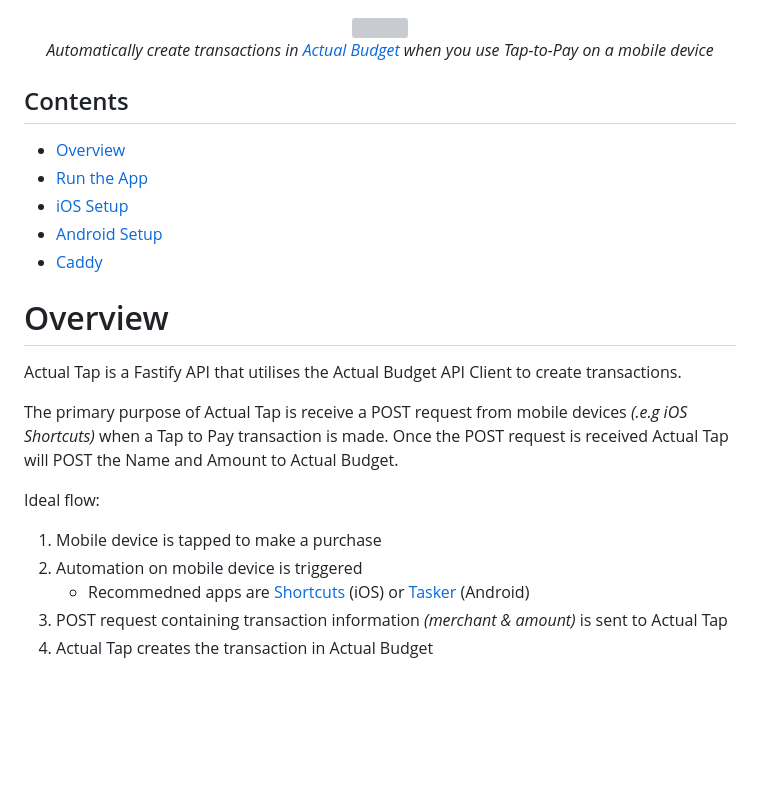
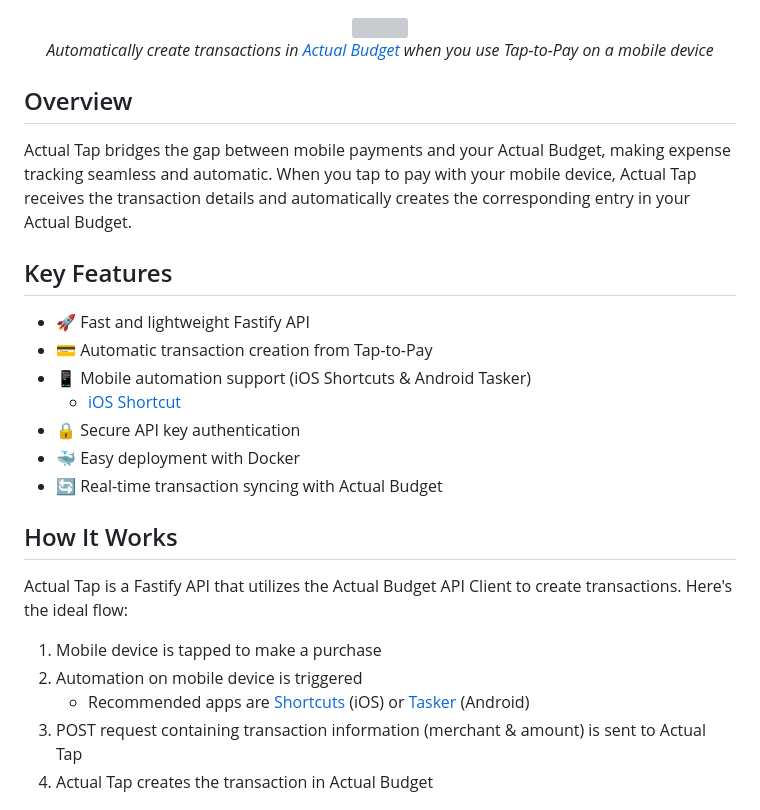
Before and after one commit to MattFaz/actualtap, a Markdown page: README.md, the part around one of its changes. GitHub-like rendering; blank space fills up the shorter version; grey boxes are pictures that could not be loaded.

```diff
--- a/README.md
+++ b/README.md
@@ -6,26 +6,28 @@
     <i>Automatically create transactions in <a href="https://github.com/actualbudget/actual">Actual Budget</a> when you use Tap-to-Pay on a mobile device</i>
 </p>
 
-## Contents
+## Overview
 
--   [Overview](#overview)
--   [Run the App](#run-the-app)
--   [iOS Setup](#ios-setup)
--   [Android Setup](#android-setup)
--   [Caddy](#caddy)
+Actual Tap bridges the gap between mobile payments and your Actual Budget, making expense tracking seamless and automatic. When you tap to pay with your mobile device, Actual Tap receives the transaction details and automatically creates the corresponding entry in your Actual Budget.
 
-# Overview
+## Key Features
 
-Actual Tap is a Fastify API that utilises the Actual Budget API Client to create transactions.
+- 🚀 Fast and lightweight Fastify API
+- 💳 Automatic transaction creation from Tap-to-Pay
+- 📱 Mobile automation support (iOS Shortcuts & Android Tasker)
+    - [iOS Shortcut](xxx)
+- 🔒 Secure API key authentication
+- 🐳 Easy deployment with Docker
+- 🔄 Real-time transaction syncing with Actual Budget
 
-The primary purpose of Actual Tap is receive a POST request from mobile devices _(.e.g iOS Shortcuts)_ when a Tap to Pay transaction is made. Once the POST request is received Actual Tap will POST the Name and Amount to Actual Budget.
+## How It Works
 
-Ideal flow:
+Actual Tap is a Fastify API that utilizes the Actual Budget API Client to create transactions. Here's the ideal flow:
 
 1. Mobile device is tapped to make a purchase
 2. Automation on mobile device is triggered
-    - Recommedned apps are [Shortcuts](https://apps.apple.com/us/app/shortcuts/id915249334) (iOS) or [Tasker](https://play.google.com/store/apps/details?id=net.dinglisch.android.taskerm&pcampaignid=web_share) (Android)
-3. POST request containing transaction information _(merchant & amount)_ is sent to Actual Tap
+    - Recommended apps are [Shortcuts](https://apps.apple.com/us/app/shortcuts/id915249334) (iOS) or [Tasker](https://play.google.com/store/apps/details?id=net.dinglisch.android.taskerm) (Android)
+3. POST request containing transaction information (merchant & amount) is sent to Actual Tap
 4. Actual Tap creates the transaction in Actual Budget
 
 <p align="center">
```
Also changed, not shown: other parts of README.md (+108 -44 lines), images/automation.png (added), 6 other files.
